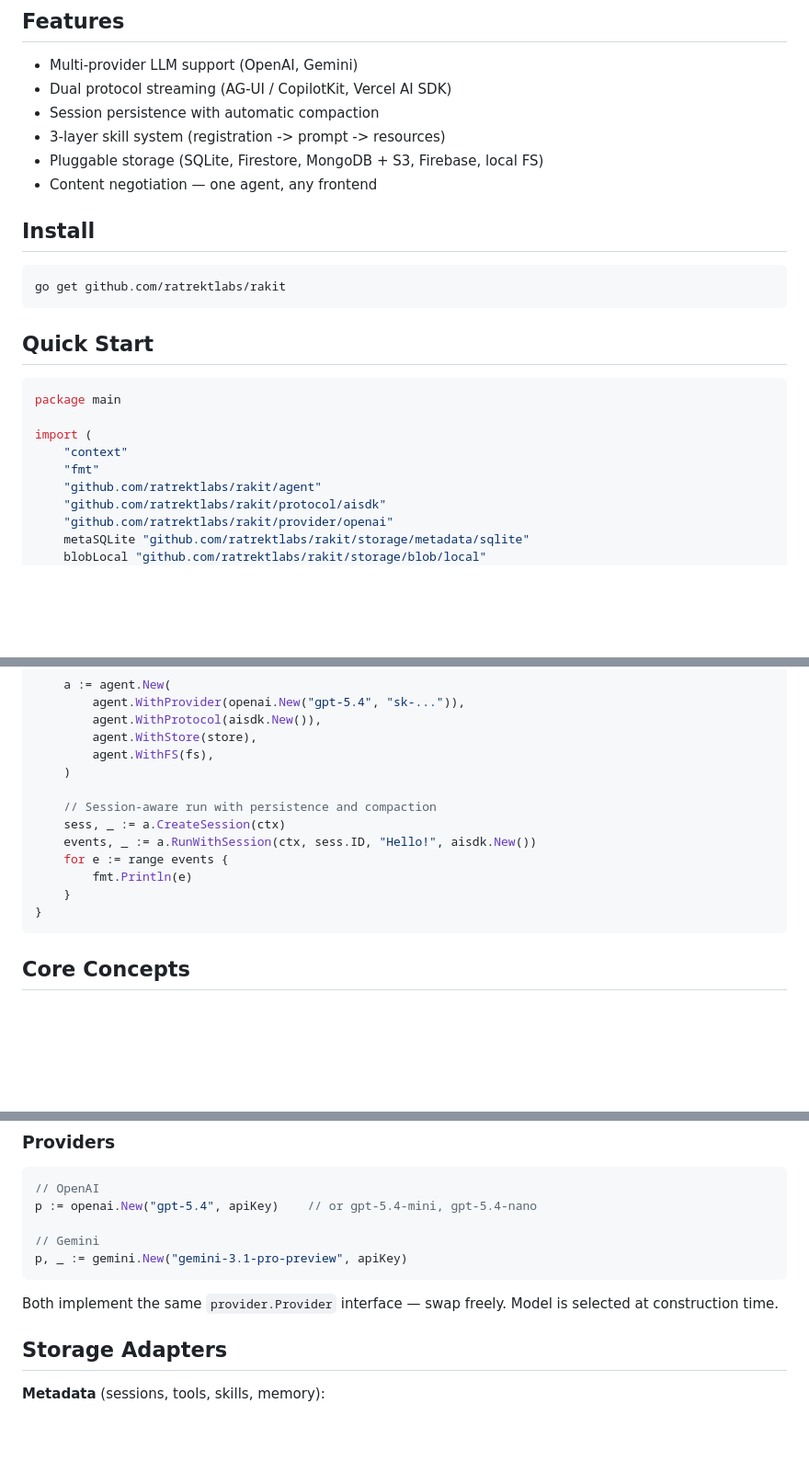
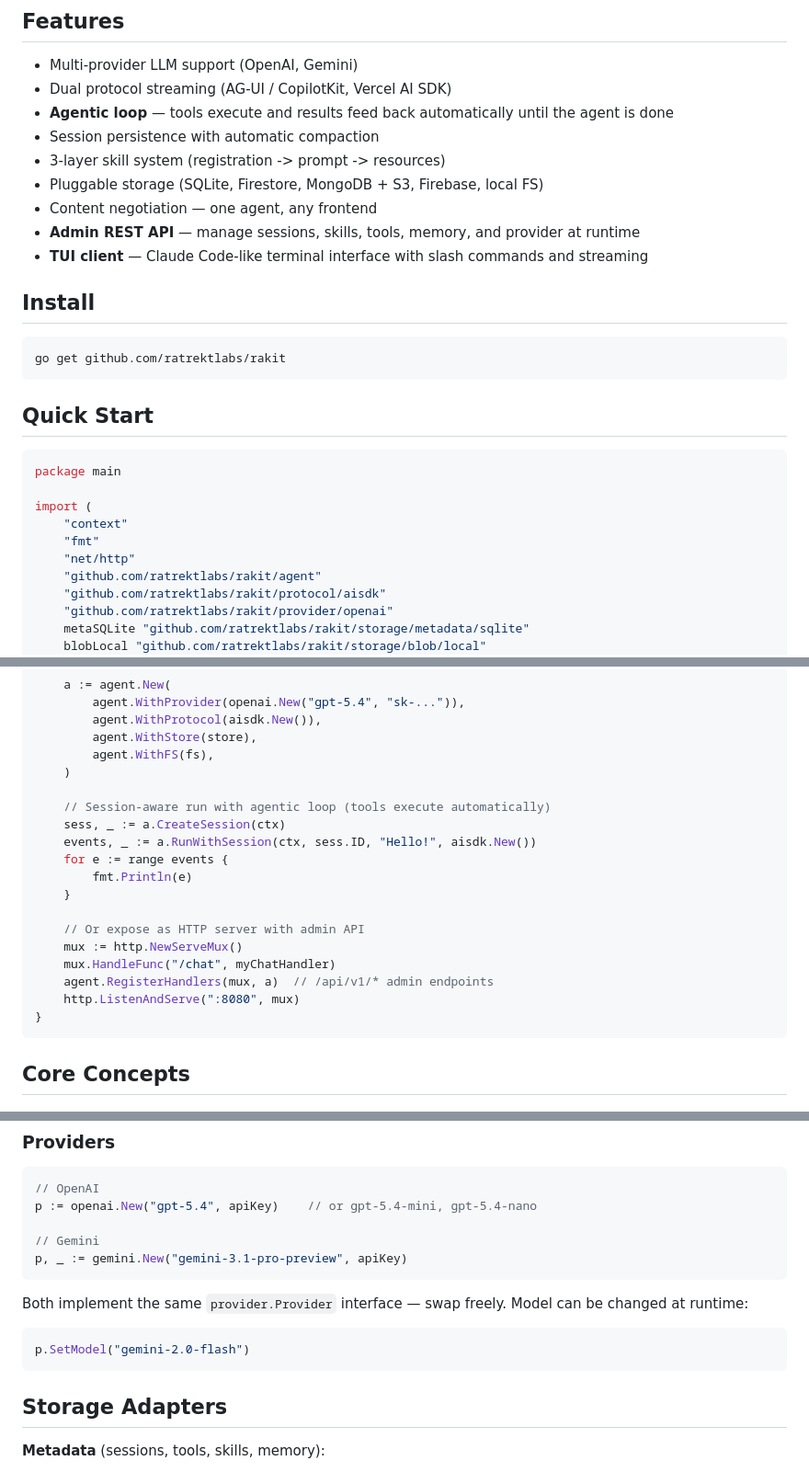
Before and after one commit to ratrektlabs/rakit, a Markdown page: README.md, 3 parts joined by grey strips. Shown at 92% size. GitHub-like rendering; blank space fills up the shorter version.

Commit message:
docs: update README with agentic loop, SetModel, and TUI example
Co-Authored-By: Claude Opus 4.6 <noreply@anthropic.com>

````diff
--- a/README.md
+++ b/README.md
@@ -8,10 +8,13 @@
 
 - Multi-provider LLM support (OpenAI, Gemini)
 - Dual protocol streaming (AG-UI / CopilotKit, Vercel AI SDK)
+- **Agentic loop** — tools execute and results feed back automatically until the agent is done
 - Session persistence with automatic compaction
 - 3-layer skill system (registration -> prompt -> resources)
 - Pluggable storage (SQLite, Firestore, MongoDB + S3, Firebase, local FS)
 - Content negotiation — one agent, any frontend
+- **Admin REST API** — manage sessions, skills, tools, memory, and provider at runtime
+- **TUI client** — Claude Code-like terminal interface with slash commands and streaming
 
 ## Install
 
@@ -27,6 +30,7 @@ package main
 import (
     "context"
     "fmt"
+    "net/http"
     "github.com/ratrektlabs/rakit/agent"
     "github.com/ratrektlabs/rakit/protocol/aisdk"
     "github.com/ratrektlabs/rakit/provider/openai"
@@ -49,12 +53,18 @@ func main() {
         agent.WithFS(fs),
     )
 
-    // Session-aware run with persistence and compaction
+    // Session-aware run with agentic loop (tools execute automatically)
     sess, _ := a.CreateSession(ctx)
     events, _ := a.RunWithSession(ctx, sess.ID, "Hello!", aisdk.New())
     for e := range events {
         fmt.Println(e)
     }
+
+    // Or expose as HTTP server with admin API
+    mux := http.NewServeMux()
+    mux.HandleFunc("/chat", myChatHandler)
+    agent.RegisterHandlers(mux, a)  // /api/v1/* admin endpoints
+    http.ListenAndServe(":8080", mux)
 }
 ```
 
@@ -199,7 +209,11 @@ p := openai.New("gpt-5.4", apiKey)    // or gpt-5.4-mini, gpt-5.4-nano
 p, _ := gemini.New("gemini-3.1-pro-preview", apiKey)
 ```
 
-Both implement the same `provider.Provider` interface — swap freely. Model is selected at construction time.
+Both implement the same `provider.Provider` interface — swap freely. Model can be changed at runtime:
+
+```go
+p.SetModel("gemini-2.0-flash")
+```
 
 ## Storage Adapters
 
````
Also changed, not shown: other parts of README.md (+2 -1 lines).
